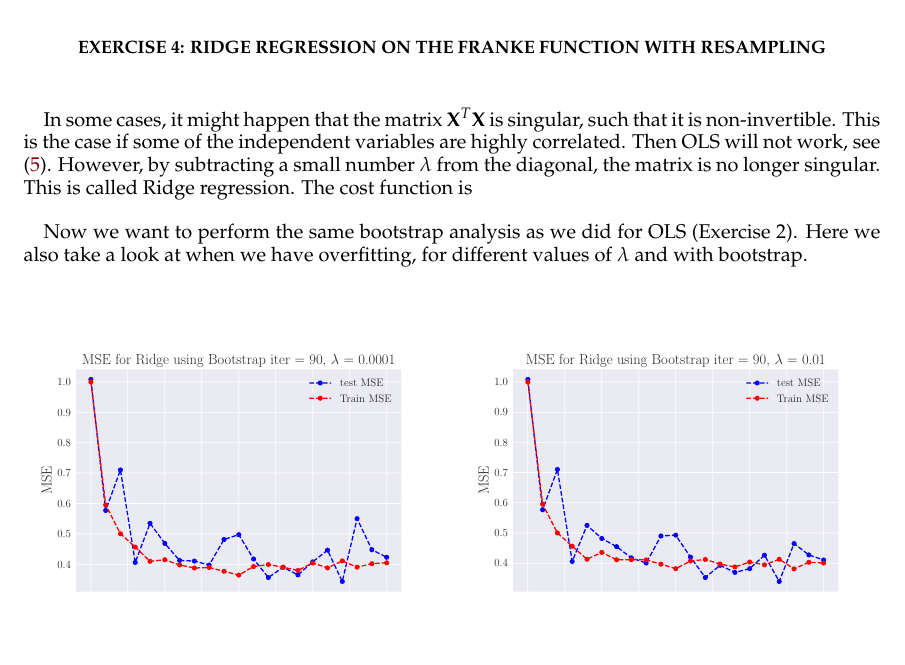
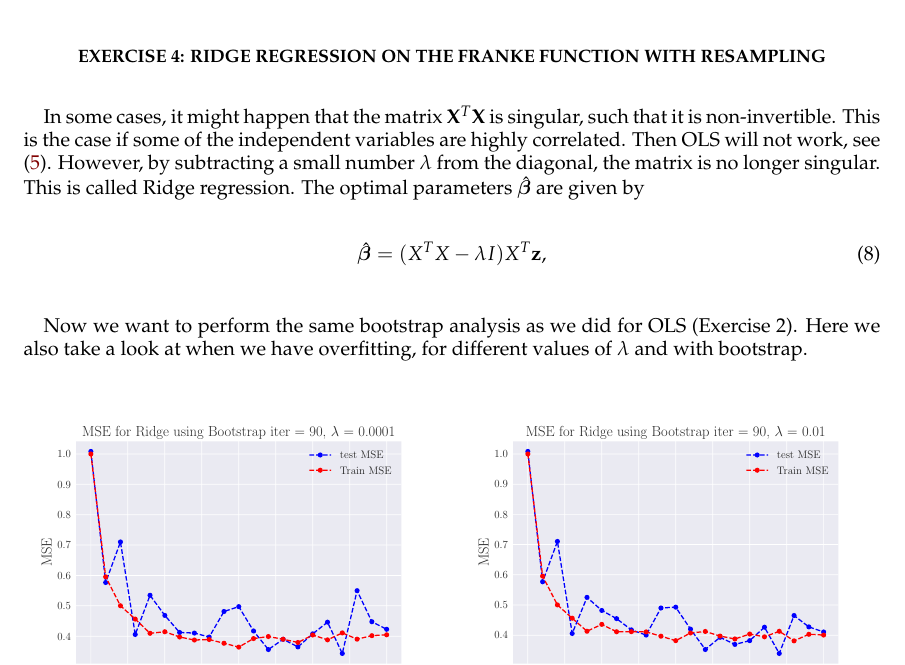
Before and after one commit to sigurdru/FYS-STK4155-Applied-Data-Analysis-and-Machine-Learning, a LaTeX paper (project1/tex/Project1.tex): part of page 10 of 21, cut so that both start at the same text, the shorter picture padded with empty space. Compiled offline with pdfLaTeX.

Commit message:
update tex

```diff
--- a/project1/tex/Project1.tex
+++ b/project1/tex/Project1.tex
@@ -315,7 +315,10 @@ Here we have implemented cross-validation as the resampling technique. This work
 When bootstrapping we saw overfitting at around $p=6$. Looking at the plots in figure \ref{fig:CV_OLS} there seems to be consistent overfitting at around $p=3$. In the bottom right plot we have plotted for higher polynomials to illustrate that this error does not decrease for higher $p$. This does not depend on the number of resampling iterations. We see no obvious reason that the overfitting should start sooner compared to bootstrapping, and thus ground it in random fluctuations. We have consistently seen large variation in results based on number of resampling, and the random seed used when producing the results. Another interesting result is that a higher number of resampling iterations seems to decrease the overfitting effects. This coincide with the analysis on early overfitting. Having a larger number of resampling iterations should dampen the odd effects due to randomness.
 
 \section*{Exercise 4: Ridge Regression on the Franke function with resampling}
-In some cases, it might happen that the matrix $\mathbf{X}^T\mathbf{X}$ is singular, such that it is non-invertible. This is the case if some of the independent variables are highly correlated. Then OLS will not work, see \eqref{eq:OLS_beta}. However, by subtracting a small number $\lambda$ from the diagonal, the matrix is no longer singular. This is called Ridge regression. The cost function is
+In some cases, it might happen that the matrix $\mathbf{X}^T\mathbf{X}$ is singular, such that it is non-invertible. This is the case if some of the independent variables are highly correlated. Then OLS will not work, see \eqref{eq:OLS_beta}. However, by subtracting a small number $\lambda$ from the diagonal, the matrix is no longer singular. This is called Ridge regression. The optimal parameters $\boldsymbol{\hat\beta}$ are given by
+\begin{equation}
+	\boldsymbol{\hat{\beta}} = (X^TX-\lambda I)X^T\vc{z},
+\end{equation}
 
 Now we want to perform the same bootstrap analysis as we did for OLS (Exercise 2). Here we also take a look at when we have overfitting, for different values of $\lambda$ and with bootstrap.
 
```
